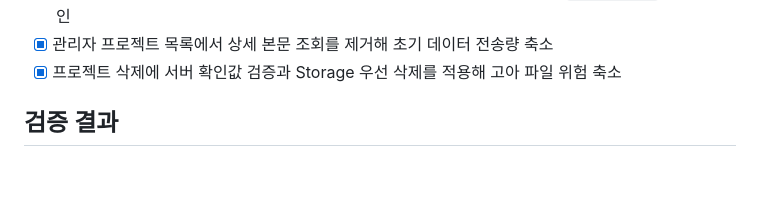
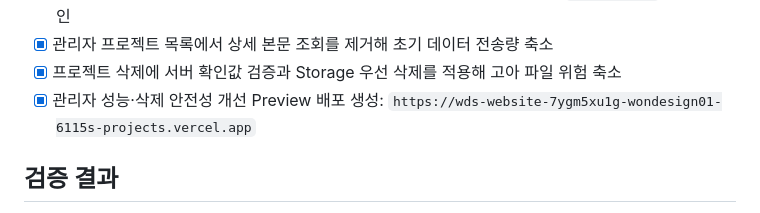
Before and after one commit to wondesignstudio/WDS-website, a Markdown page: docs/planning/current.md, the part around the change. Drawn GitHub-style; blank space fills up the shorter version.

Commit message:
docs: record hardened admin preview

```diff
--- a/docs/planning/current.md
+++ b/docs/planning/current.md
@@ -65,6 +65,7 @@
 - [x] Resend 대시보드에서 Tokyo 리전 DKIM·SPF·MX·선택 DMARC 실제 값과 `Not Started` 상태 재확인
 - [x] 관리자 프로젝트 목록에서 상세 본문 조회를 제거해 초기 데이터 전송량 축소
 - [x] 프로젝트 삭제에 서버 확인값 검증과 Storage 우선 삭제를 적용해 고아 파일 위험 축소
+- [x] 관리자 성능·삭제 안전성 개선 Preview 배포 생성: `https://wds-website-7ygm5xu1g-wondesign01-6115s-projects.vercel.app`
 
 ## 검증 결과
 
```
